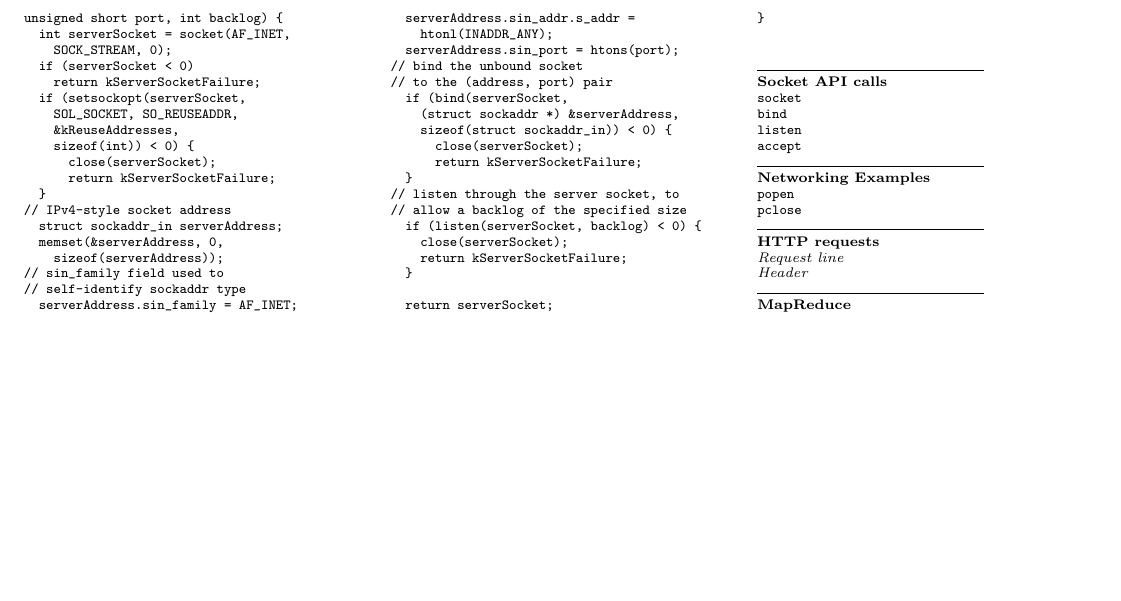
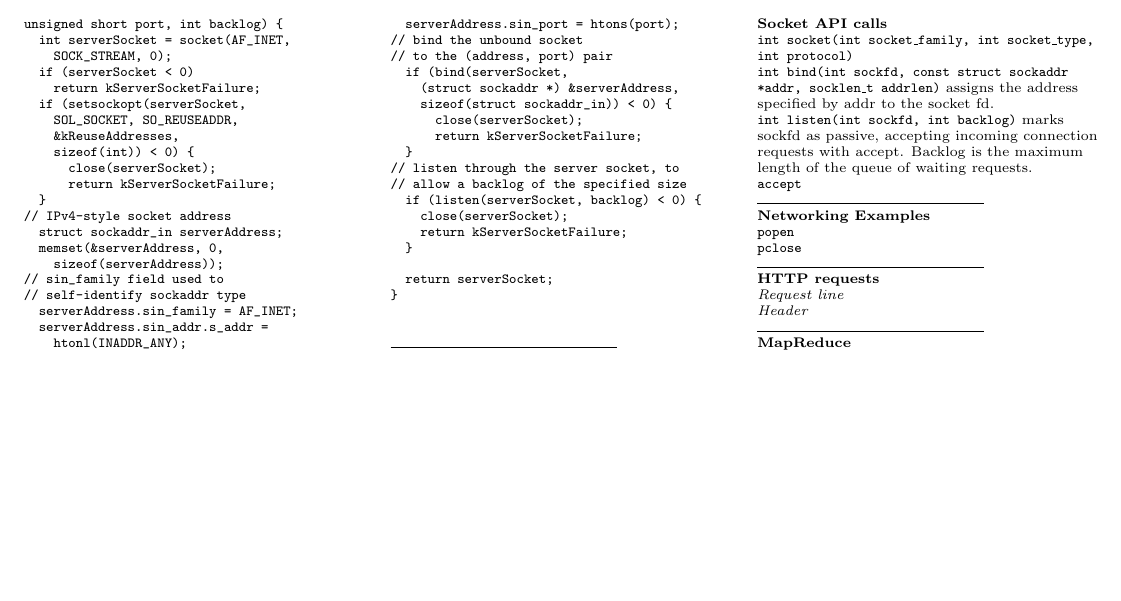
Before and after one commit to nishthabhatia/CS110-Final-Notes, a LaTeX document (final_notes.tex): part of page 2 of 2, cut so that both start at the same text, the shorter picture padded with empty space. Compiled offline with pdfLaTeX.

Commit message:
going to pull.

```diff
--- a/final_notes.tex
+++ b/final_notes.tex
@@ -340,11 +340,14 @@ unsigned short port, int backlog) {
 
   {\bf Socket API calls}
 
-  {\tt socket}
+  {\tt int socket(int socket\_family, int socket\_type, int protocol)}
 
-  {\tt bind}
+  {\tt int bind(int sockfd, const struct sockaddr *addr, socklen\_t addrlen)}
+  assigns the address specified by addr to the socket fd.
 
-  {\tt listen}
+  {\tt int listen(int sockfd, int backlog)} marks sockfd as passive, accepting
+  incoming connection requests with accept. Backlog is the maximum length of the
+  queue of waiting requests.
 
   {\tt accept}
 
```
